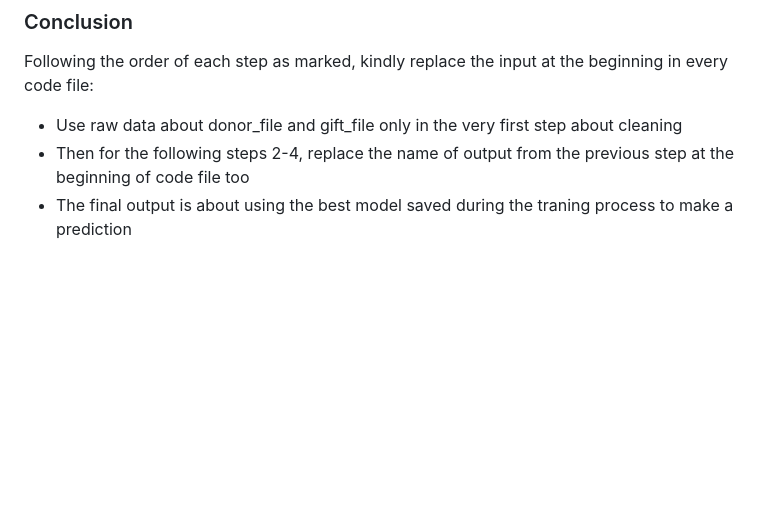
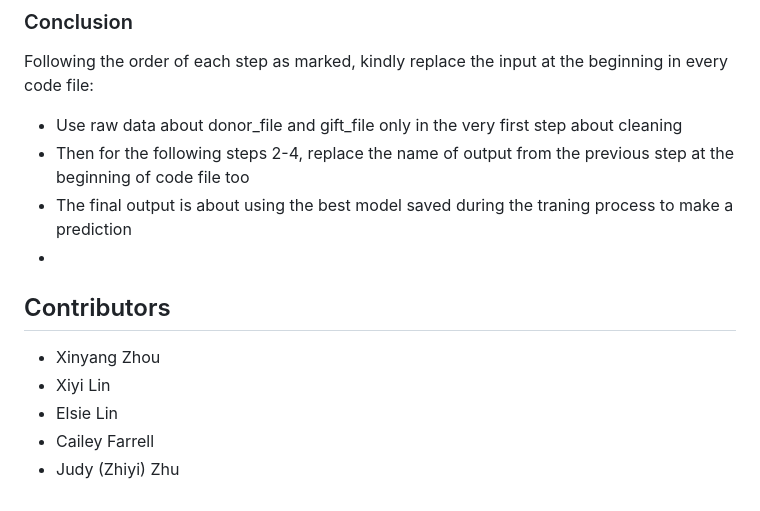
Before and after one commit to judyisawesome/past-projects, a Markdown page: LCF-Donors-Analysis-and-Classification/README.md, the part around the change. GitHub-like rendering; blank space fills up the shorter version.

```diff
--- a/LCF-Donors-Analysis-and-Classification/README.md
+++ b/LCF-Donors-Analysis-and-Classification/README.md
@@ -82,3 +82,11 @@ Following the order of each step as marked, kindly replace the input at the begi
 - Use raw data about donor_file and gift_file only in the very first step about cleaning
 - Then for the following steps 2-4, replace the name of output from the previous step at the beginning of code file too
 - The final output is about using the best model saved during the traning process to make a prediction
+-
+
+## Contributors
+- Xinyang Zhou
+- Xiyi Lin
+- Elsie Lin
+- Cailey Farrell
+- Judy (Zhiyi) Zhu
```
